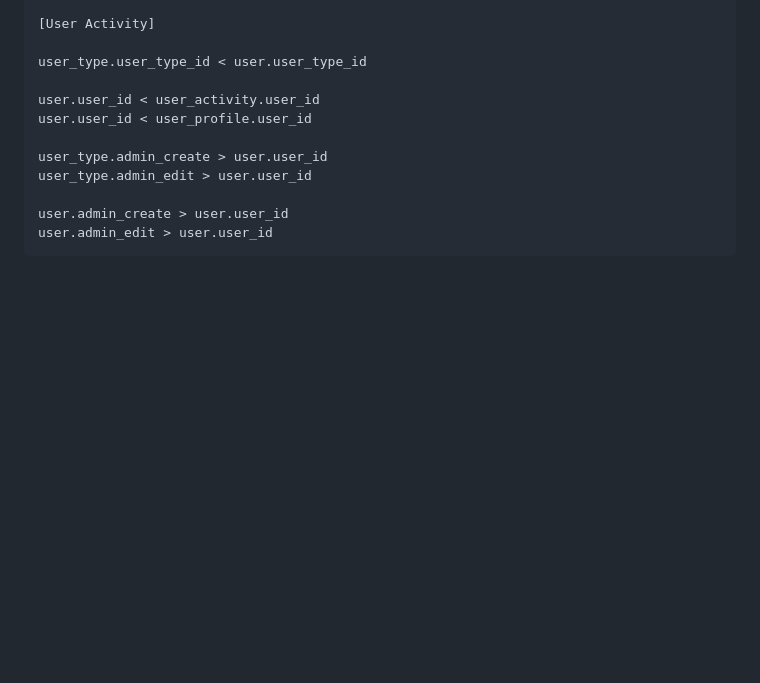
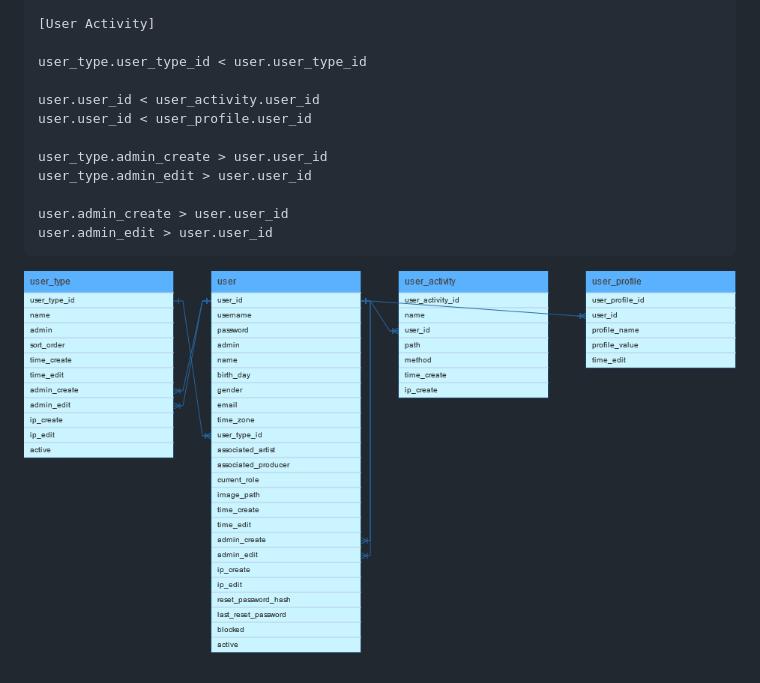
Before and after one commit to Planetbiru/ERD-Maker, a Markdown page: README.md, the part around the change. Drawn GitHub-style; pictures changed too: example.png (added); blank space fills up the shorter version.

Commit message:
Add image

````diff
--- a/README.md
+++ b/README.md
@@ -646,3 +646,5 @@ user_type.admin_edit > user.user_id
 user.admin_create > user.user_id
 user.admin_edit > user.user_id
 ```
+
+![](example.png)
````
